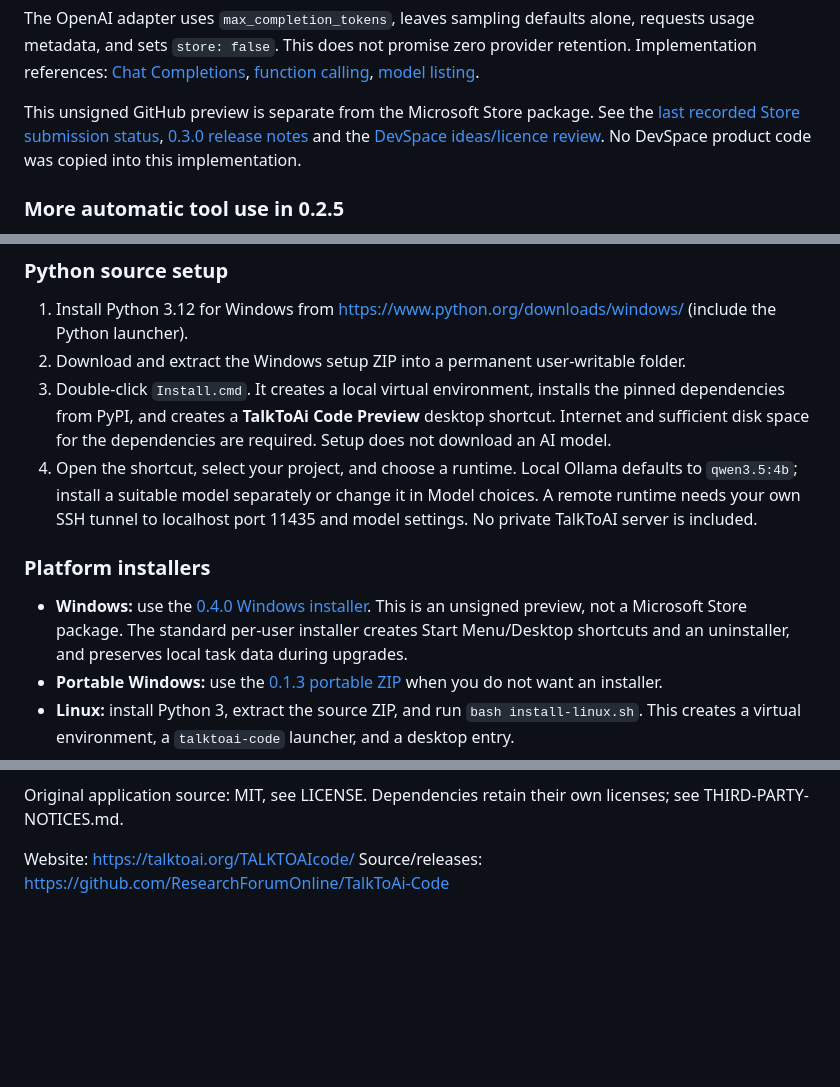
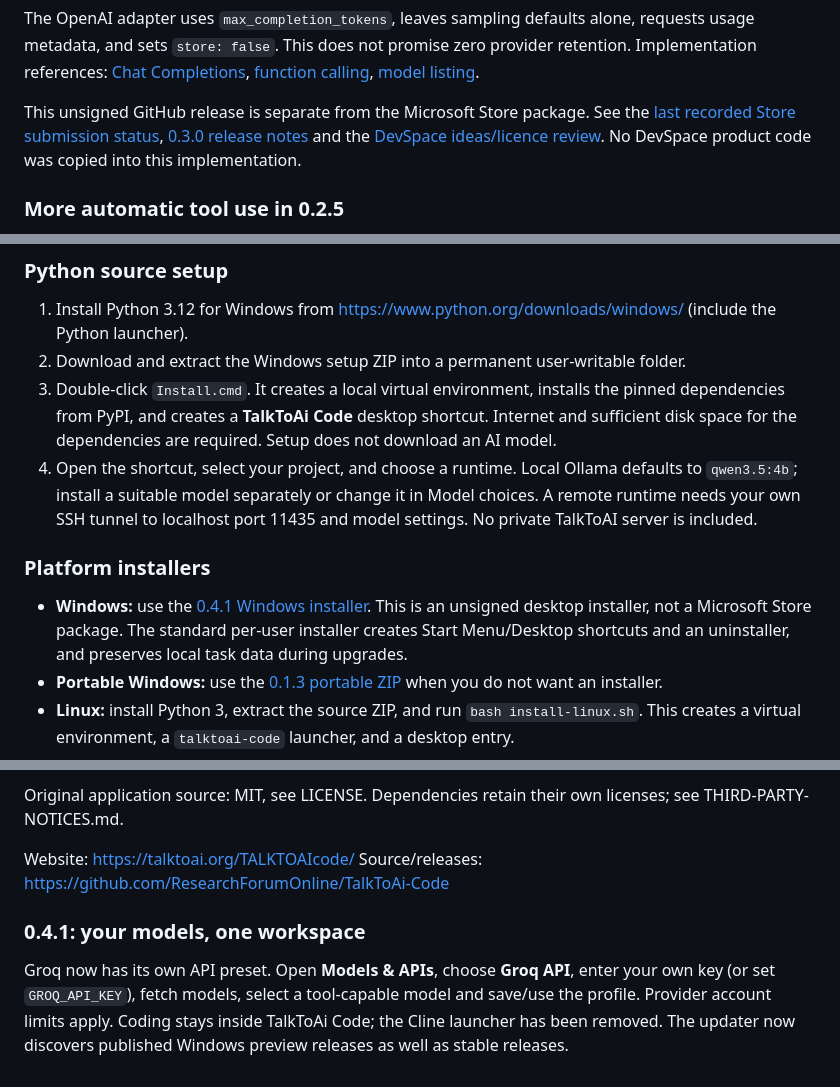
Before and after one commit to ResearchForumOnline/TalkToAi-Code, a Markdown page: README.md, 3 parts joined by grey strips. GitHub-like rendering; blank space fills up the shorter version.

```diff
--- a/README.md
+++ b/README.md
@@ -74,7 +74,7 @@ provider retention. Implementation references:
 [function calling](https://developers.openai.com/api/docs/guides/function-calling),
 [model listing](https://developers.openai.com/api/reference/resources/models/methods/list).
 
-This unsigned GitHub preview is separate from the Microsoft Store package. See the [last recorded Store submission status](docs/MICROSOFT-STORE-STATUS.md), [0.3.0 release notes](RELEASE-0.3.0.md) and the
+This unsigned GitHub release is separate from the Microsoft Store package. See the [last recorded Store submission status](docs/MICROSOFT-STORE-STATUS.md), [0.3.0 release notes](RELEASE-0.3.0.md) and the
 [DevSpace ideas/licence review](docs/DEVSPACE-IDEAS-REVIEW.md). No DevSpace
 product code was copied into this implementation.
 
@@ -118,12 +118,12 @@ In Act mode, try: **“Connect to my website server using my existing SSH config
 
 1. Install Python 3.12 for Windows from https://www.python.org/downloads/windows/ (include the Python launcher).
 2. Download and extract the Windows setup ZIP into a permanent user-writable folder.
-3. Double-click `Install.cmd`. It creates a local virtual environment, installs the pinned dependencies from PyPI, and creates a **TalkToAi Code Preview** desktop shortcut. Internet and sufficient disk space for the dependencies are required. Setup does not download an AI model.
+3. Double-click `Install.cmd`. It creates a local virtual environment, installs the pinned dependencies from PyPI, and creates a **TalkToAi Code** desktop shortcut. Internet and sufficient disk space for the dependencies are required. Setup does not download an AI model.
 4. Open the shortcut, select your project, and choose a runtime. Local Ollama defaults to `qwen3.5:4b`; install a suitable model separately or change it in Model choices. A remote runtime needs your own SSH tunnel to localhost port 11435 and model settings. No private TalkToAI server is included.
 
 ### Platform installers
 
-- **Windows:** use the [0.4.0 Windows installer](https://github.com/ResearchForumOnline/TalkToAi-Code/releases/download/v0.4.0-preview/TalkToAi-Code-0.4.0-Windows-Setup.exe). This is an unsigned preview, not a Microsoft Store package. The standard per-user installer creates Start Menu/Desktop shortcuts and an uninstaller, and preserves local task data during upgrades.
+- **Windows:** use the [0.4.1 Windows installer](https://github.com/ResearchForumOnline/TalkToAi-Code/releases/download/v0.4.1/TalkToAi-Code-0.4.1-Windows-Setup.exe). This is an unsigned desktop installer, not a Microsoft Store package. The standard per-user installer creates Start Menu/Desktop shortcuts and an uninstaller, and preserves local task data during upgrades.
 - **Portable Windows:** use the [0.1.3 portable ZIP](https://github.com/ResearchForumOnline/TalkToAi-Code/releases/download/v0.1.3-preview/TalkToAi-Code-0.1.3-Windows-Portable.zip) when you do not want an installer.
 - **Linux:** install Python 3, extract the source ZIP, and run `bash install-linux.sh`. This creates a virtual environment, a `talktoai-code` launcher, and a desktop entry.
 - **macOS:** install Python 3, extract the source ZIP, and run `bash install-macos.sh`. This creates a local virtual environment and a `talktoai-code` launcher.
@@ -160,3 +160,7 @@ Original application source: MIT, see LICENSE. Dependencies retain their own lic
 
 Website: https://talktoai.org/TALKTOAIcode/
 Source/releases: https://github.com/ResearchForumOnline/TalkToAi-Code
+
+### 0.4.1: your models, one workspace
+
+Groq now has its own API preset. Open **Models & APIs**, choose **Groq API**, enter your own key (or set `GROQ_API_KEY`), fetch models, select a tool-capable model and save/use the profile. Provider account limits apply. Coding stays inside TalkToAi Code; the Cline launcher has been removed. The updater now discovers published Windows preview releases as well as stable releases.
```
Also changed, not shown: other parts of README.md (+8 -8 lines), RELEASE-0.4.1.md (added, +10 -0 lines), assets/screens/studio-chat-code-041.png (added), 8 other files.
